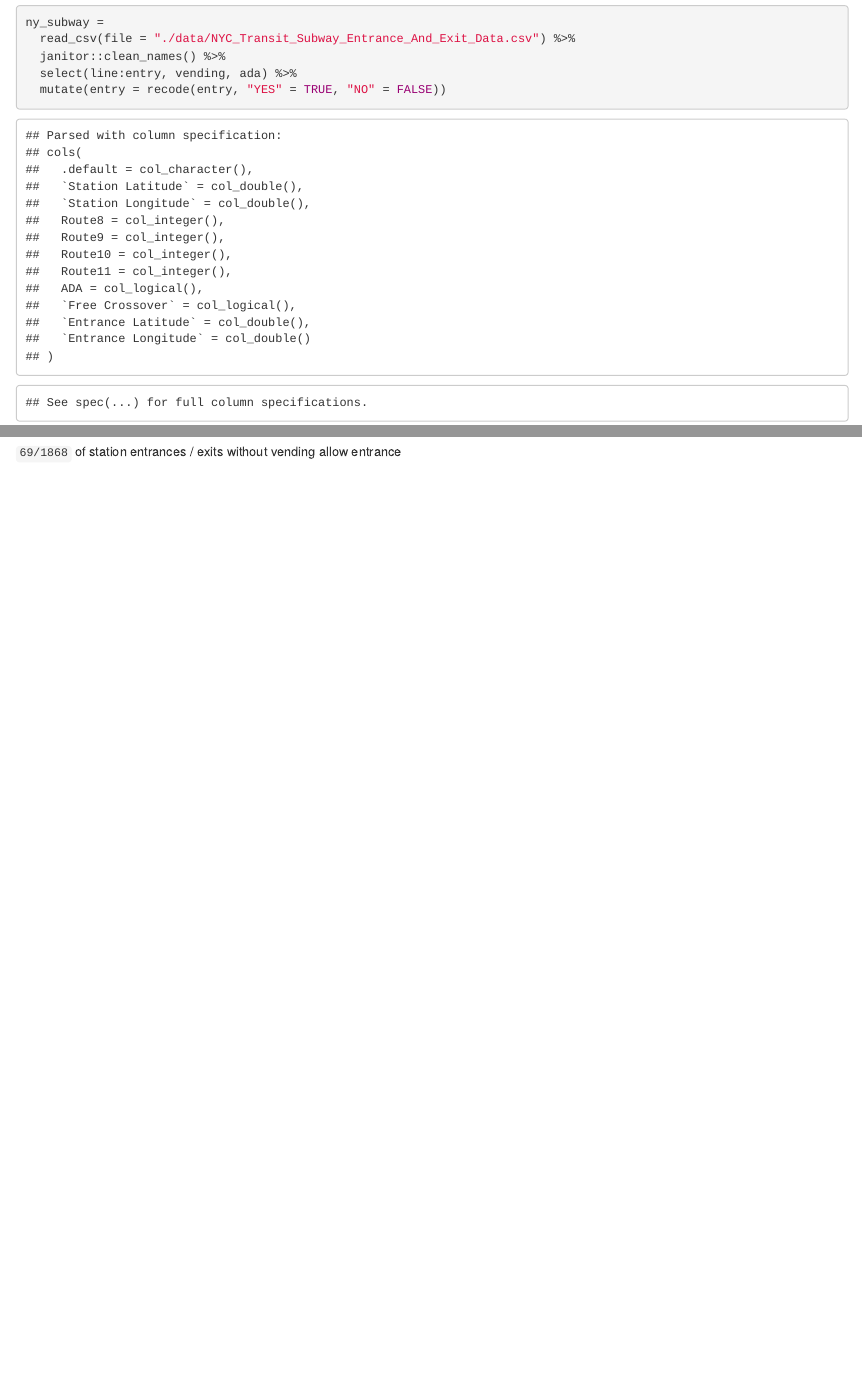
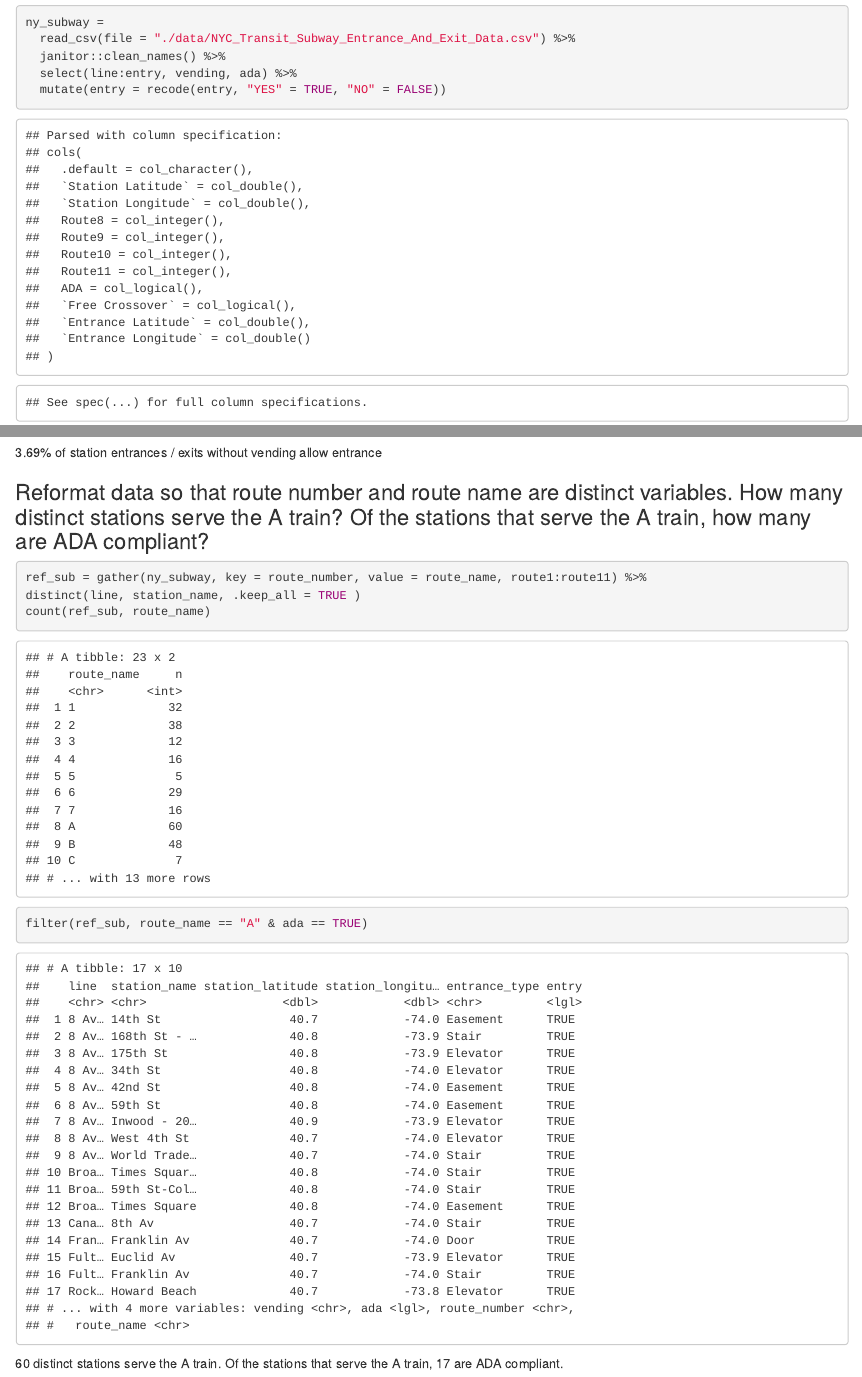
Before and after one commit to mrunqi/p8105_hw2_rm3609, an R Markdown document (p8105_hw2_rm3609.Rmd): the page in a window 1100 px wide, from 650 px down, and a second part further down, joined at a grey line. The pictures show the output file p8105_hw2_rm3609.html that the author committed with the source, opened offline.

Commit message:
Reformat data. distinct stations serve the A train. Of the stations that serve the A train, how many are ADA compliant?

````diff
--- a/p8105_hw2_rm3609.Rmd
+++ b/p8105_hw2_rm3609.Rmd
@@ -51,3 +53,11 @@ filter(ny_subway, vending == "NO" & entry == "TRUE" )
+3.69% of station entrances / exits without vending allow entrance
 
+###Reformat data so that route number and route name are distinct variables. How many distinct stations serve the A train? Of the stations that serve the A train, how many are ADA compliant?
+```{r}
+ref_sub = gather(ny_subway, key = route_number, value = route_name, route1:route11) %>%
+distinct(line, station_name, .keep_all = TRUE )
+count(ref_sub, route_name)
+filter(ref_sub, route_name == "A" & ada == TRUE)
 ```
-`69/1868` of station entrances / exits without vending allow entrance
+60 distinct stations serve the A train.
+Of the stations that serve the A train, 17 are ADA compliant.
````
Also changed, not shown: p8105_hw2_rm3609.html, p8105_hw2_rm3609.Rmd (2 more changed lines).
